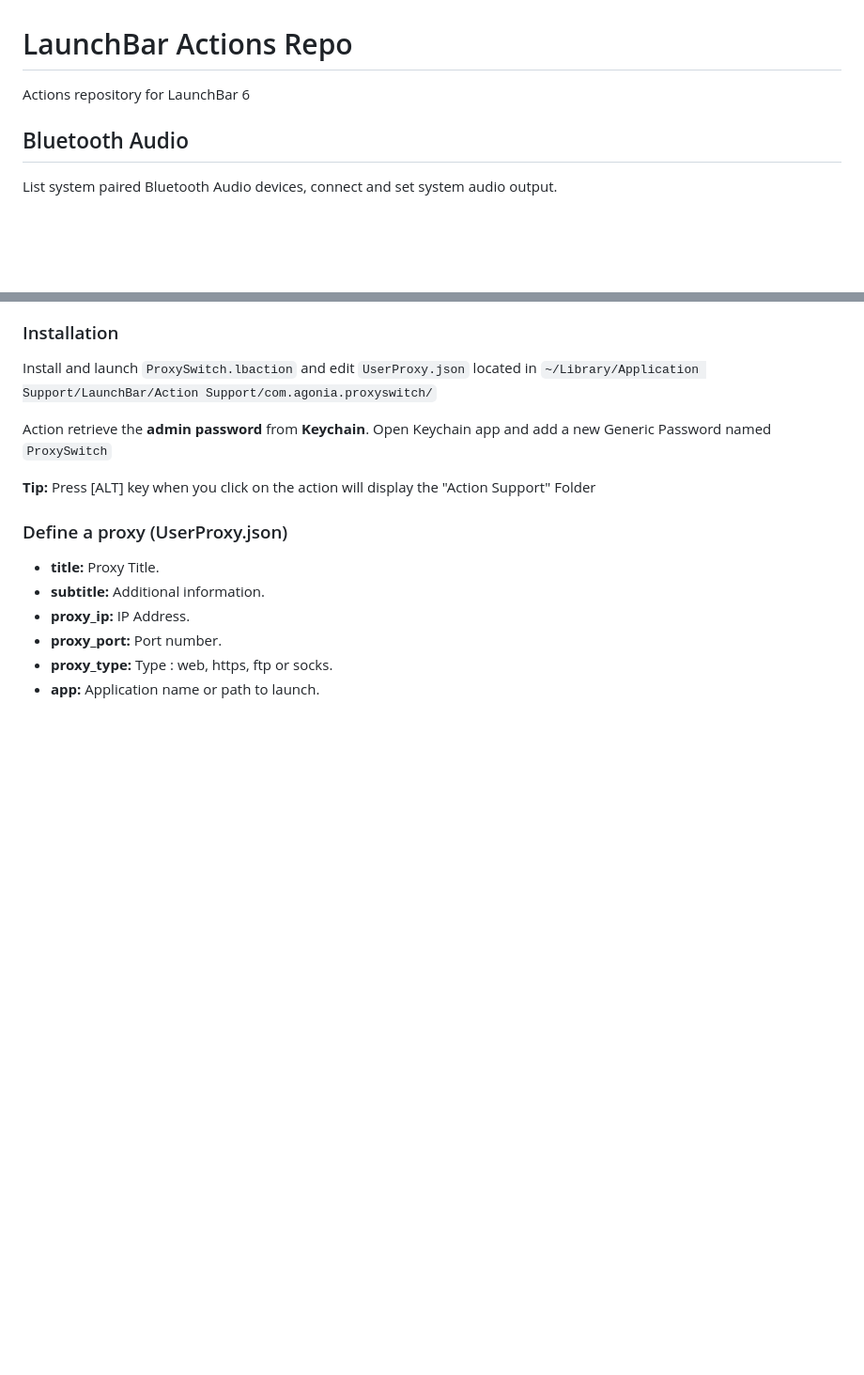
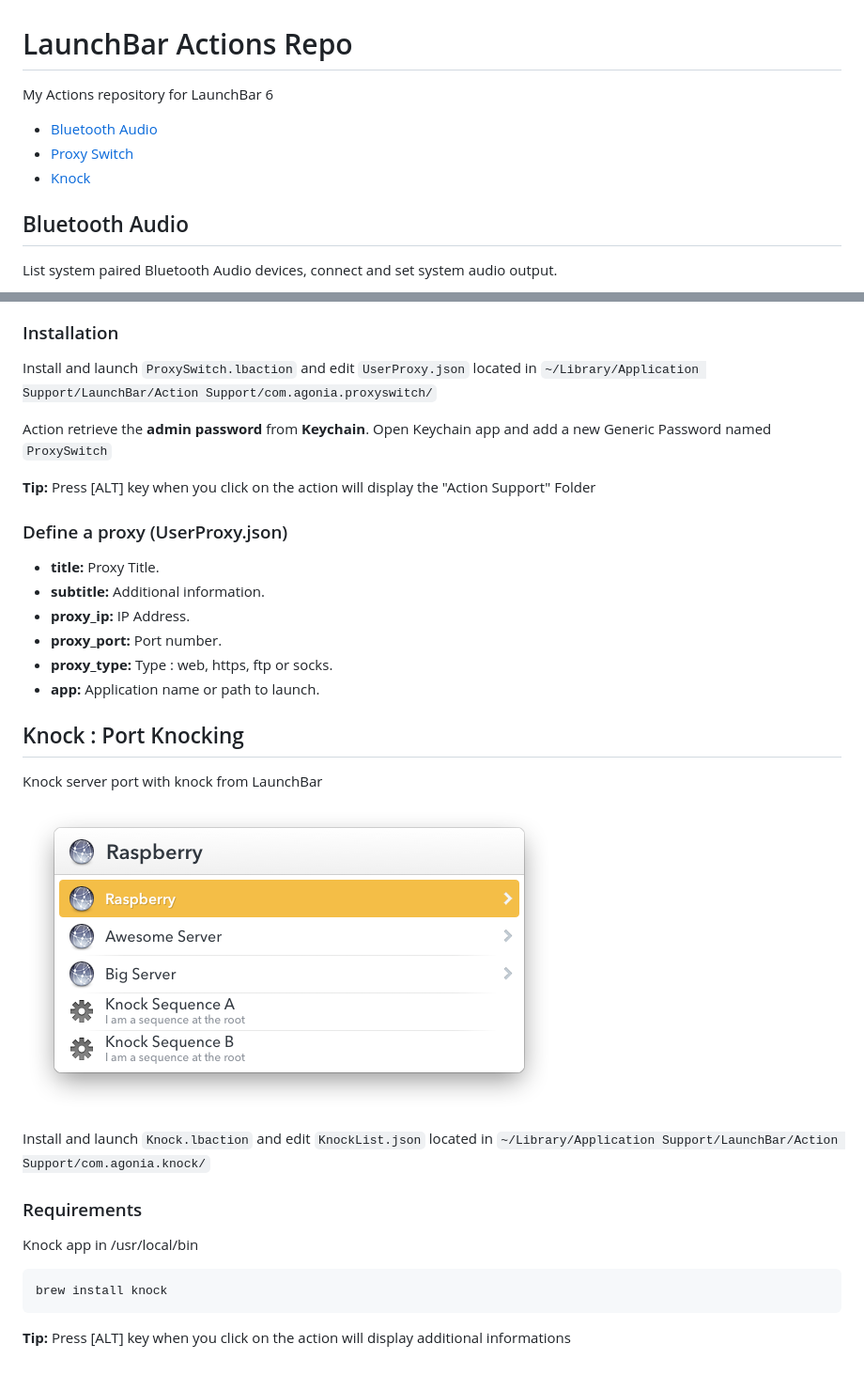
Before and after one commit to atika/launchbar, a Markdown page: README.md, 2 parts joined by grey strips. Shown: that part at 94% size. GitHub-like rendering; pictures changed too: assets/knock.png (added); blank space fills up the shorter version.

Commit message:
Modified doc for new action knock

````diff
--- a/README.md
+++ b/README.md
@@ -1,6 +1,11 @@
 # LaunchBar Actions Repo
-Actions repository for LaunchBar 6
+My Actions repository for LaunchBar 6
 
+* [Bluetooth Audio](#bluetoothaudio)
+* [Proxy Switch](#proxyswitch)
+* [Knock](#knock)
+
+<a name="bluetoothaudio"></a>
 ## Bluetooth Audio
 
 List system paired Bluetooth Audio devices, connect and set system audio output.
@@ -38,3 +44,19 @@ __Tip:__ Press [ALT] key when you click on the action will display the "Action S
 * __proxy_port:__ Port number.
 * __proxy_type:__ Type : web, https, ftp or socks.
 * __app:__ Application name or path to launch.
+
+<a name="knock"></a>
+## Knock : Port Knocking
+Knock server port with knock from LaunchBar
+
+![Knock](./assets/knock.png "Port knocking on Mac OS X")
+
+Install and launch ``Knock.lbaction`` and edit ``KnockList.json`` located in ``~/Library/Application Support/LaunchBar/Action Support/com.agonia.knock/``
+
+### Requirements
+Knock app in /usr/local/bin
+```shell
+brew install knock
+```
+
+__Tip:__ Press [ALT] key when you click on the action will display additional informations
````
Also changed, not shown: other parts of README.md (+1 -0 lines).
